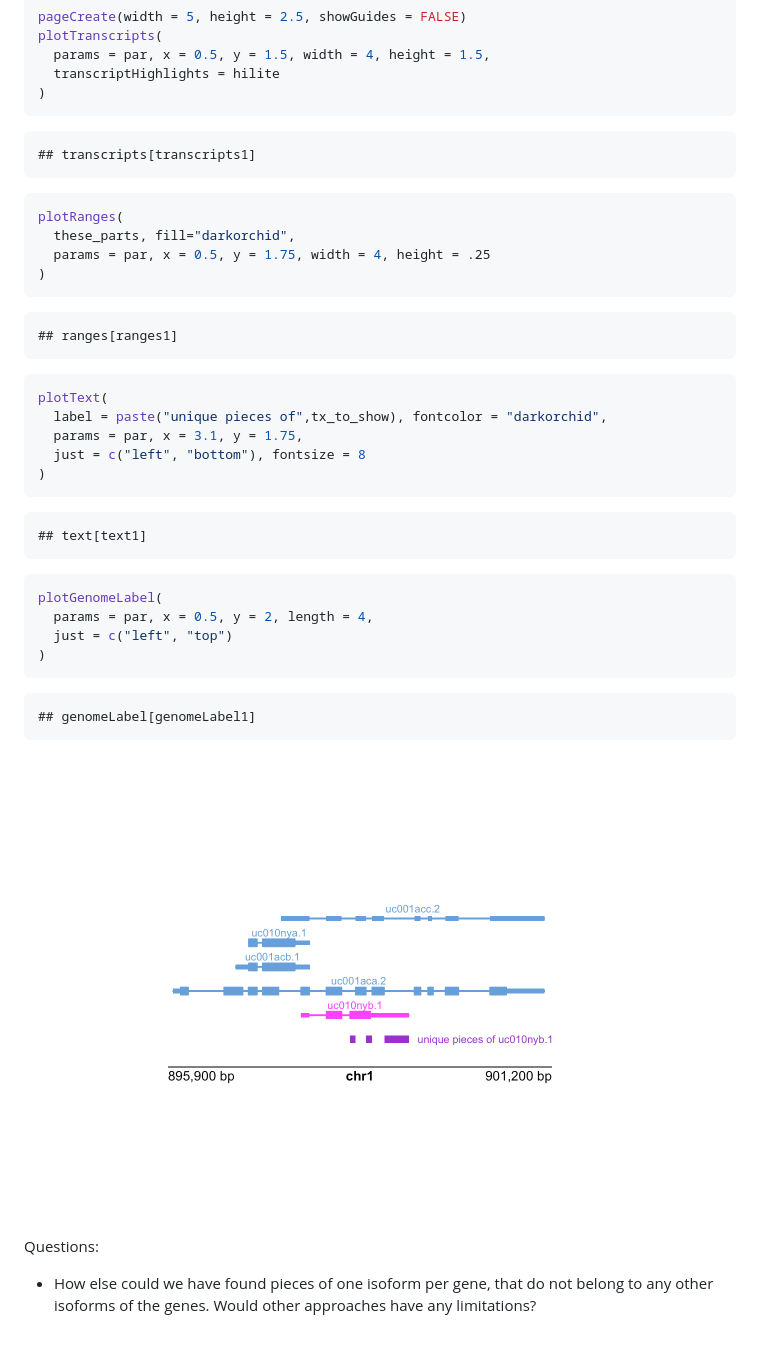
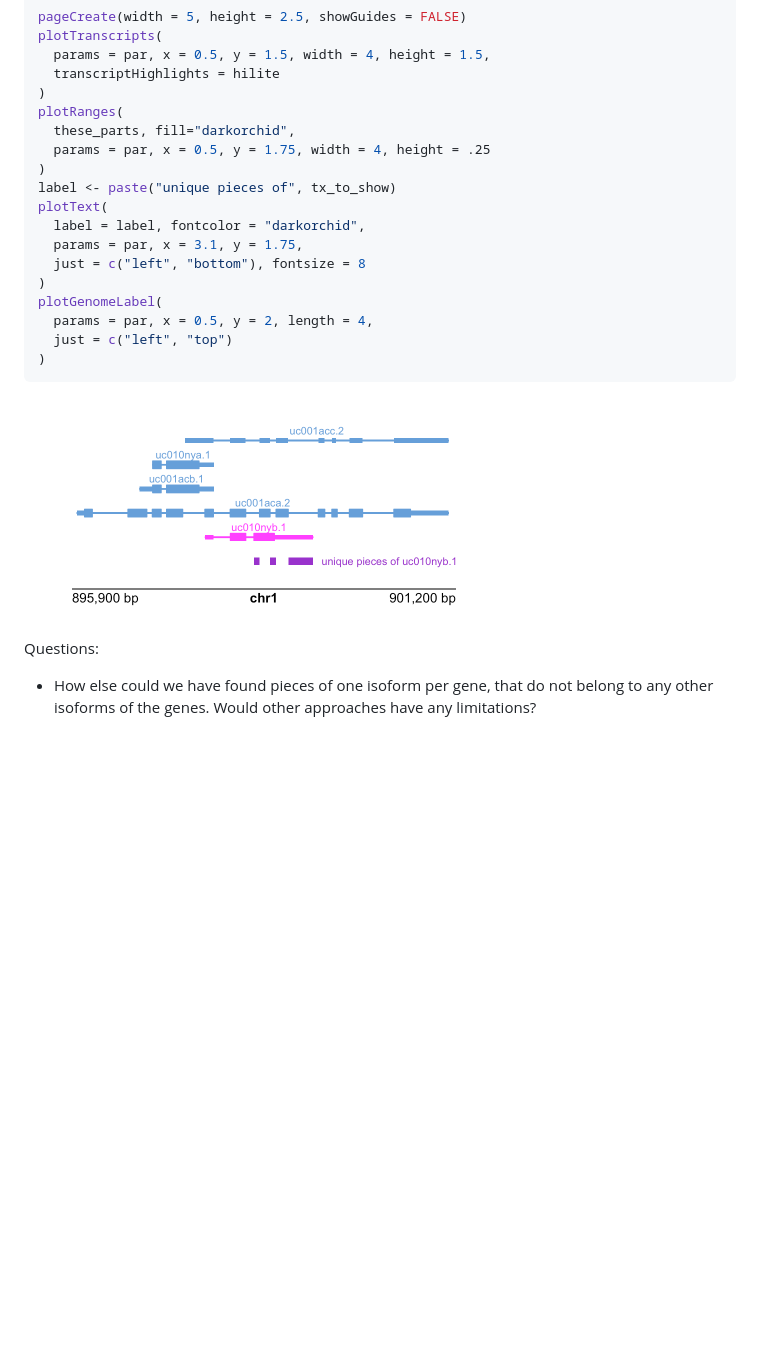
Before and after one commit to tidyomics/tidy-ranges-tutorial, a Markdown page: docs/isoform-analysis.md, the part around one of its changes. Rendered like a GitHub page; pictures changed too: docs/isoform-analysis_files/figure-html/isoform-plot-1.png; blank space fills up the shorter version.

Commit message:
working on isoform analysis

````diff
--- a/docs/isoform-analysis.md
+++ b/docs/isoform-analysis.md
@@ -355,47 +340,23 @@ plotTranscripts(
   params = par, x = 0.5, y = 1.5, width = 4, height = 1.5,
   transcriptHighlights = hilite
 )
-```
-
-```
-## transcripts[transcripts1]
-```
-
-```r
 plotRanges(
   these_parts, fill="darkorchid",
   params = par, x = 0.5, y = 1.75, width = 4, height = .25
 )
-```
-
-```
-## ranges[ranges1]
-```
-
-```r
+label <- paste("unique pieces of", tx_to_show)
 plotText(
-  label = paste("unique pieces of",tx_to_show), fontcolor = "darkorchid",
+  label = label, fontcolor = "darkorchid",
   params = par, x = 3.1, y = 1.75,
   just = c("left", "bottom"), fontsize = 8
 )
-```
-
-```
-## text[text1]
-```
-
-```r
 plotGenomeLabel(
   params = par, x = 0.5, y = 2, length = 4,
   just = c("left", "top")
 )
 ```
 
-```
-## genomeLabel[genomeLabel1]
-```
-
-<img src="isoform-analysis_files/figure-html/isoform-plot-1.png" width="672" />
+<img src="isoform-analysis_files/figure-html/isoform-plot-1.png" width="480" />
 
 Questions:
 
````
Also changed, not shown: other parts of docs/isoform-analysis.md (+0 -15 lines), docs/gene-plots.md (+1 -26 lines), docs/gene-plots_files/figure-html/garden-1.png, 5 other files.
